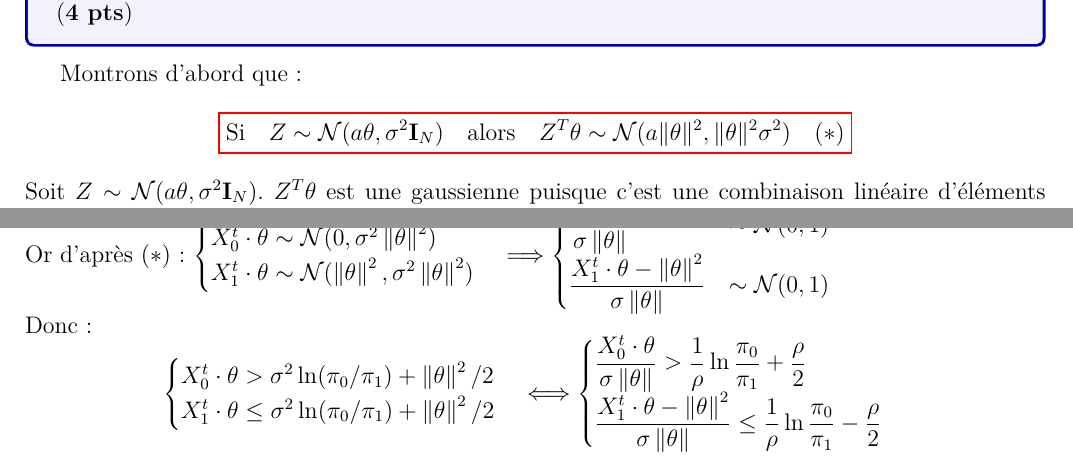
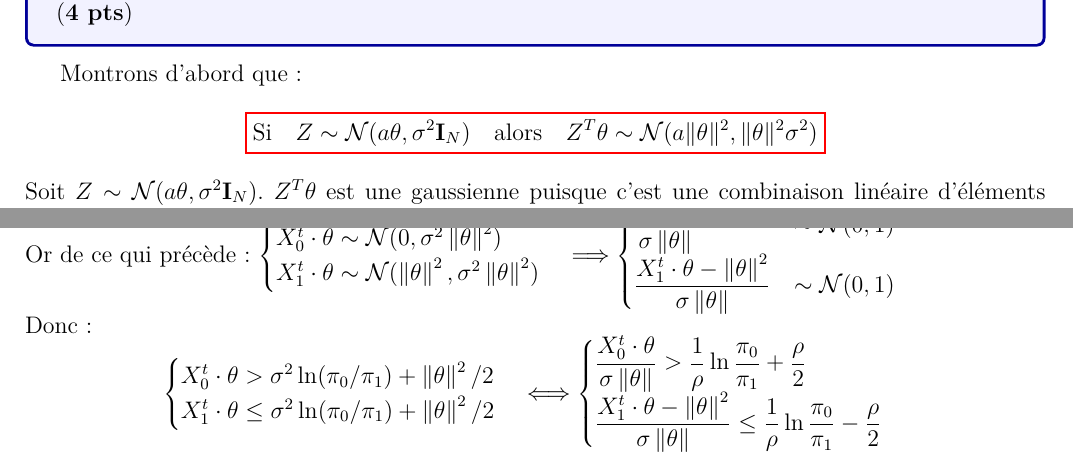
Before and after one commit to YassKa71/Optimal-binary-Bayesian-Classifier, a LaTeX document (main.tex): two parts of pages 3 and 4 of 6, joined at a grey line, cut so that both start at the same text. Compiled offline with pdfLaTeX.

Commit message:
remove kaddami ast

```diff
--- a/main.tex
+++ b/main.tex
@@ -111,7 +111,7 @@ tion $\mathcal{N}(0,1)$.\\
 \end{tquesto}
 Montrons d'abord que:
 \begin{align*}
-	\colorboxed{red}{\text{Si} \quad Z \sim \mathcal{N}(a\theta, \sigma^2\mathbf{I}_N) \quad \text{alors} \quad Z^T\theta \sim \mathcal{N}(a\|\theta\|^2, \|\theta\|^2\sigma^2) \quad (\ast)}
+	\colorboxed{red}{\text{Si} \quad Z \sim \mathcal{N}(a\theta, \sigma^2\mathbf{I}_N) \quad \text{alors} \quad Z^T\theta \sim \mathcal{N}(a\|\theta\|^2, \|\theta\|^2\sigma^2) }
 \end{align*}
 Soit $ Z \sim \mathcal{N}(a\theta, \sigma^2\mathbf{I}_N) $.  $ Z^T\theta $ est une gaussienne puisque c'est une combinaison linéaire d'éléments d'un vecteur gaussien.\\
 Il suffit donc de montrer que :
@@ -142,7 +142,7 @@ Donc
     \pi_0 \ens{P}\left(X_0^t\cdot\theta >\sigma^2\ln(\pi_0/\pi_1) + \norm{\theta}^2/2 \right) + \pi_1 \ens{P}\left(X_1^t\cdot\theta
 \leq \sigma^2\ln(\pi_0/\pi_1) + \norm{\theta}^2/2 \right)
 \end{align*}
-Or d'après ($\ast$): $\begin{cases}
+Or de ce qui précède : $\begin{cases}
     X_0^t\cdot\theta \sim \mathcal{N}(0,\sigma^2\norm{\theta}^2) \\
     X_1^t\cdot\theta \sim \mathcal{N}(\norm{\theta}^2,\sigma^2\norm{\theta}^2)
 \end{cases} \Longrightarrow \begin{cases}
```
